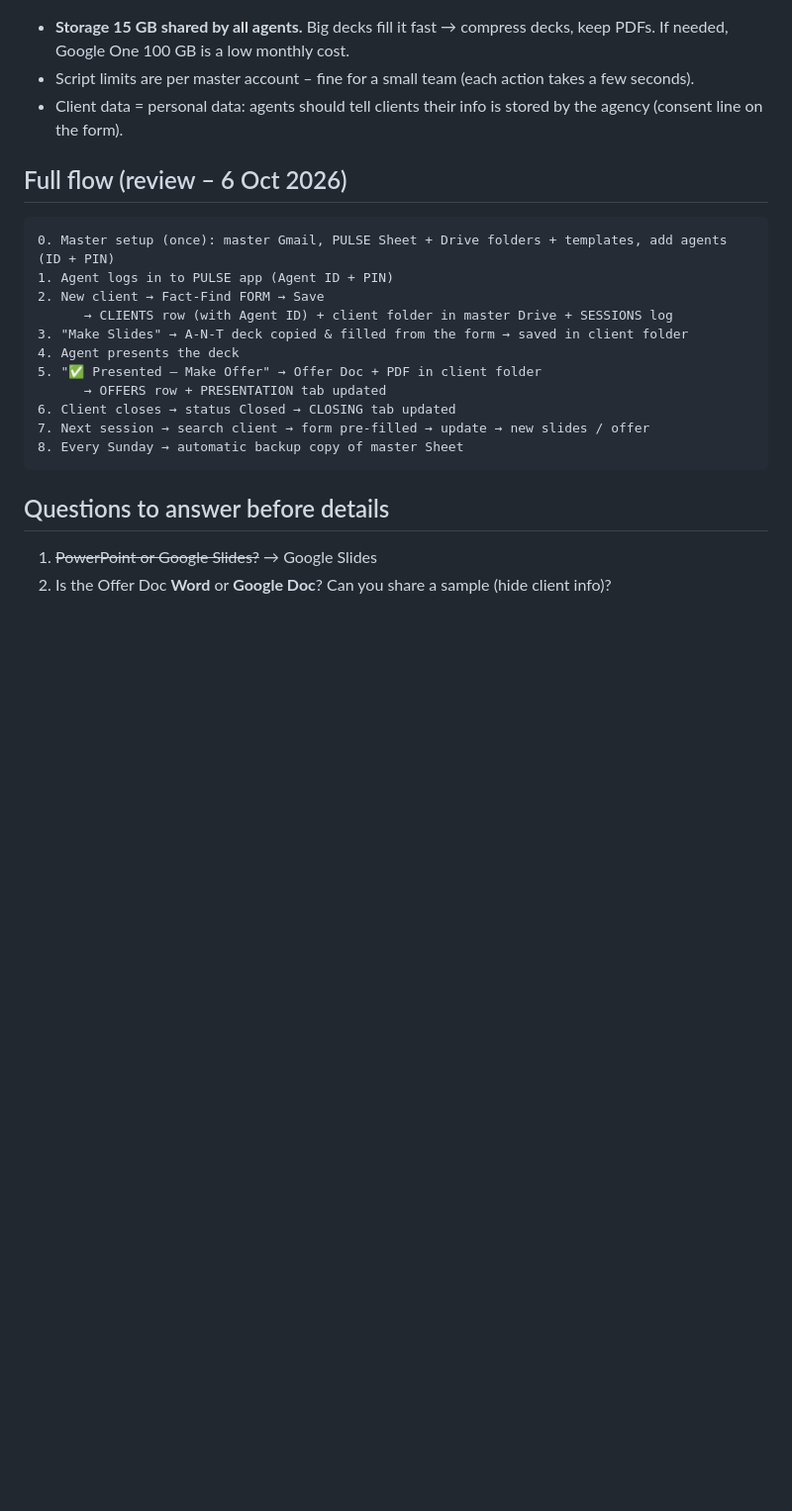
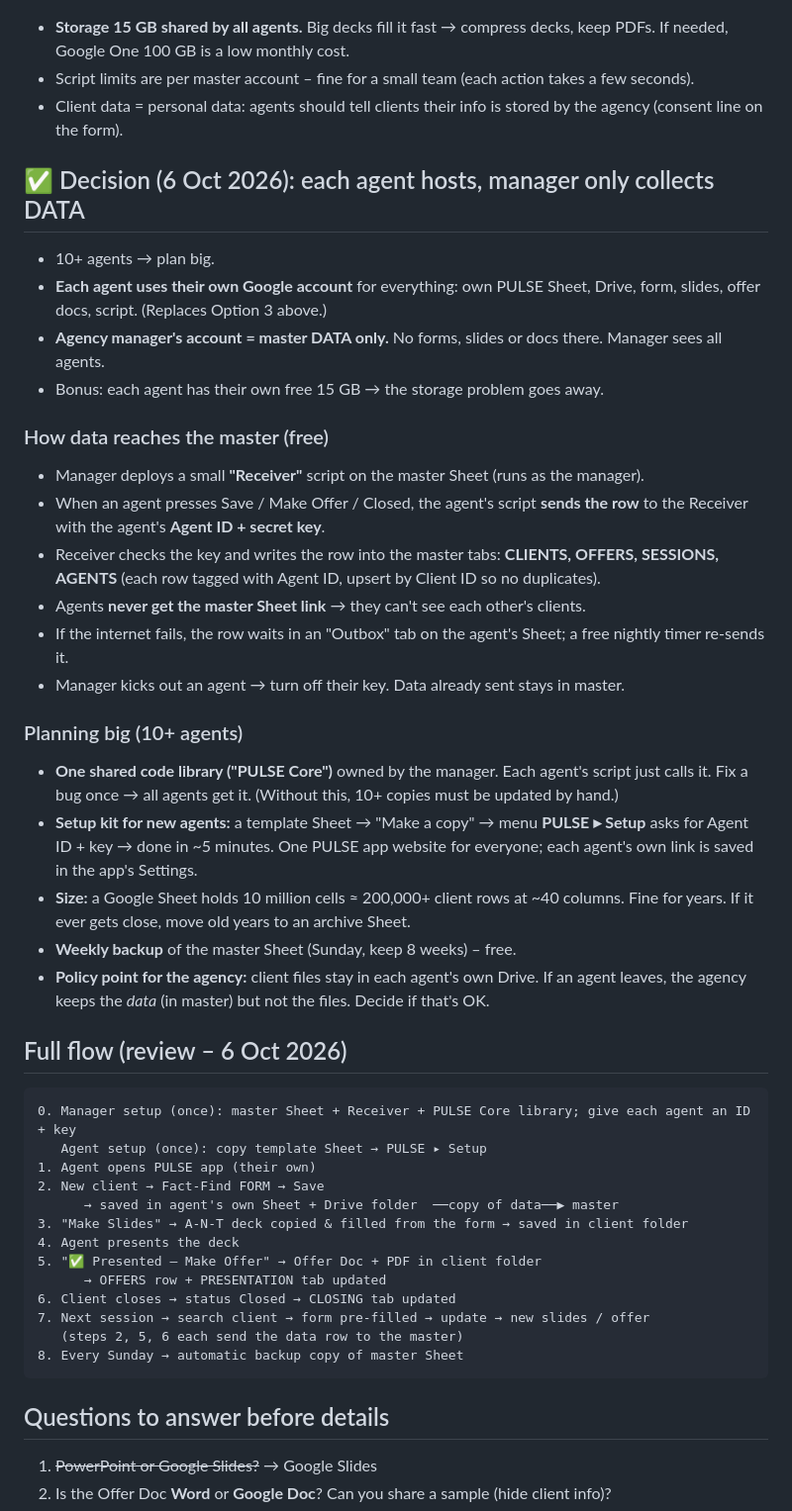
Before and after one commit to Suherntan/pulse-app, a Markdown page: PULSE/PPT to Offer Doc Automation - Plan.md, the part around the change. Shown at 99% size. Drawn GitHub-style; blank space fills up the shorter version.

Commit message:
Plan: agents self-host, manager master collects data only
Co-Authored-By: Claude Opus 5.5 <noreply@anthropic.com>
Claude-Session: https://claude.ai/code/session_01LMtzk8gRYMcymzZZftDEDb

````diff
--- a/PULSE/PPT to Offer Doc Automation - Plan.md
+++ b/PULSE/PPT to Offer Doc Automation - Plan.md
@@ -182,19 +182,43 @@ Drive folder  PULSE/Clients/C-0001 - Tan Ah Kow/
 - Script limits are per master account – fine for a small team (each action takes a few seconds).
 - Client data = personal data: agents should tell clients their info is stored by the agency (consent line on the form).
 
+## ✅ Decision (6 Oct 2026): each agent hosts, manager only collects DATA
+
+- 10+ agents → plan big.
+- **Each agent uses their own Google account** for everything: own PULSE Sheet, Drive, form, slides, offer docs, script. (Replaces Option 3 above.)
+- **Agency manager's account = master DATA only.** No forms, slides or docs there. Manager sees all agents.
+- Bonus: each agent has their own free 15 GB → the storage problem goes away.
+
+### How data reaches the master (free)
+- Manager deploys a small **"Receiver"** script on the master Sheet (runs as the manager).
+- When an agent presses Save / Make Offer / Closed, the agent's script **sends the row** to the Receiver with the agent's **Agent ID + secret key**.
+- Receiver checks the key and writes the row into the master tabs: **CLIENTS, OFFERS, SESSIONS, AGENTS** (each row tagged with Agent ID, upsert by Client ID so no duplicates).
+- Agents **never get the master Sheet link** → they can't see each other's clients.
+- If the internet fails, the row waits in an "Outbox" tab on the agent's Sheet; a free nightly timer re-sends it.
+- Manager kicks out an agent → turn off their key. Data already sent stays in master.
+
+### Planning big (10+ agents)
+- **One shared code library ("PULSE Core")** owned by the manager. Each agent's script just calls it. Fix a bug once → all agents get it. (Without this, 10+ copies must be updated by hand.)
+- **Setup kit for new agents:** a template Sheet → "Make a copy" → menu **PULSE ▸ Setup** asks for Agent ID + key → done in ~5 minutes. One PULSE app website for everyone; each agent's own link is saved in the app's Settings.
+- **Size:** a Google Sheet holds 10 million cells ≈ 200,000+ client rows at ~40 columns. Fine for years. If it ever gets close, move old years to an archive Sheet.
+- **Weekly backup** of the master Sheet (Sunday, keep 8 weeks) – free.
+- **Policy point for the agency:** client files stay in each agent's own Drive. If an agent leaves, the agency keeps the *data* (in master) but not the files. Decide if that's OK.
+
 ## Full flow (review – 6 Oct 2026)
 
 ```
-0. Master setup (once): master Gmail, PULSE Sheet + Drive folders + templates, add agents (ID + PIN)
-1. Agent logs in to PULSE app (Agent ID + PIN)
+0. Manager setup (once): master Sheet + Receiver + PULSE Core library; give each agent an ID + key
+   Agent setup (once): copy template Sheet → PULSE ▸ Setup
+1. Agent opens PULSE app (their own)
 2. New client → Fact-Find FORM → Save
-      → CLIENTS row (with Agent ID) + client folder in master Drive + SESSIONS log
+      → saved in agent's own Sheet + Drive folder  ──copy of data──▶ master
 3. "Make Slides" → A-N-T deck copied & filled from the form → saved in client folder
 4. Agent presents the deck
 5. "✅ Presented – Make Offer" → Offer Doc + PDF in client folder
       → OFFERS row + PRESENTATION tab updated
 6. Client closes → status Closed → CLOSING tab updated
 7. Next session → search client → form pre-filled → update → new slides / offer
+   (steps 2, 5, 6 each send the data row to the master)
 8. Every Sunday → automatic backup copy of master Sheet
 ```
 
````
